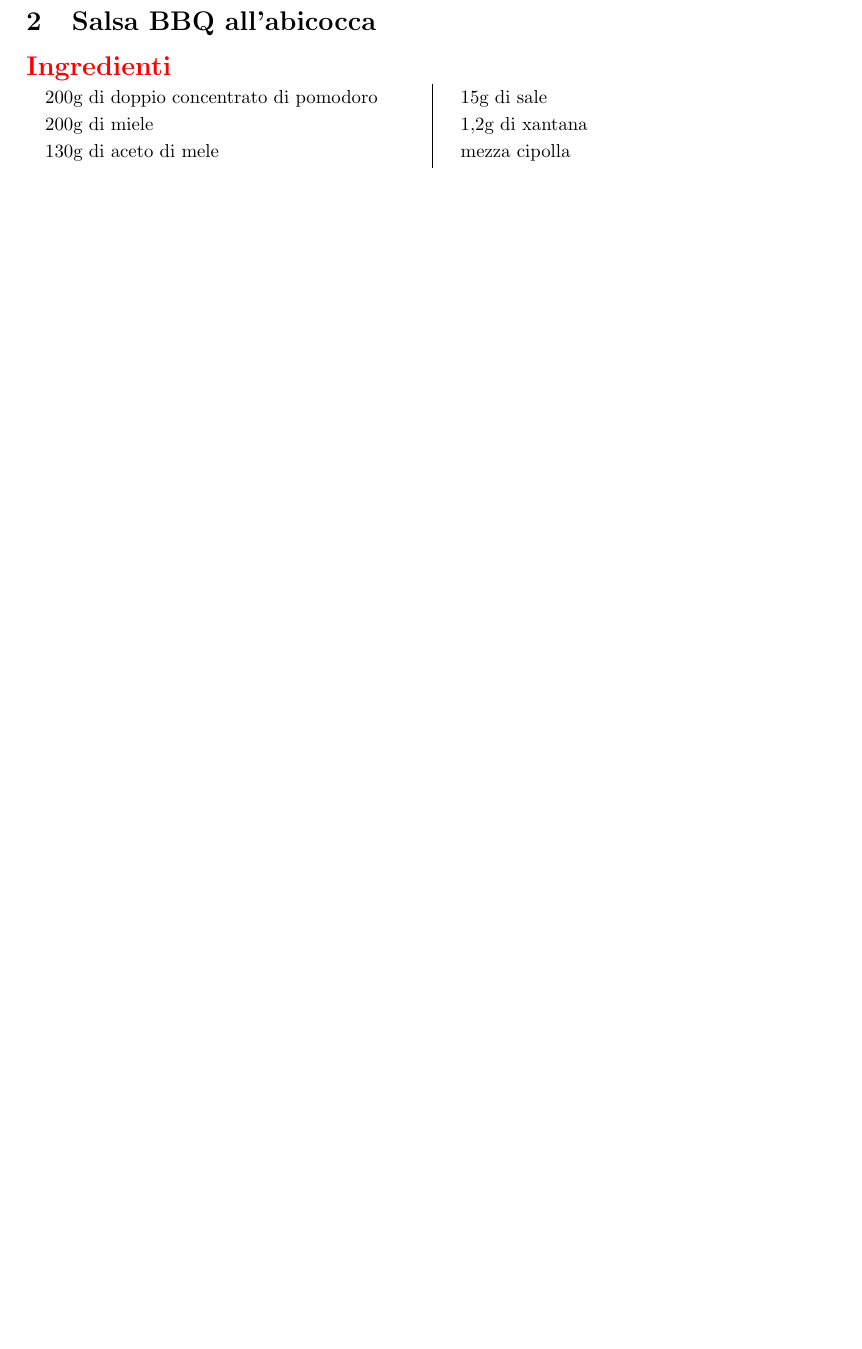
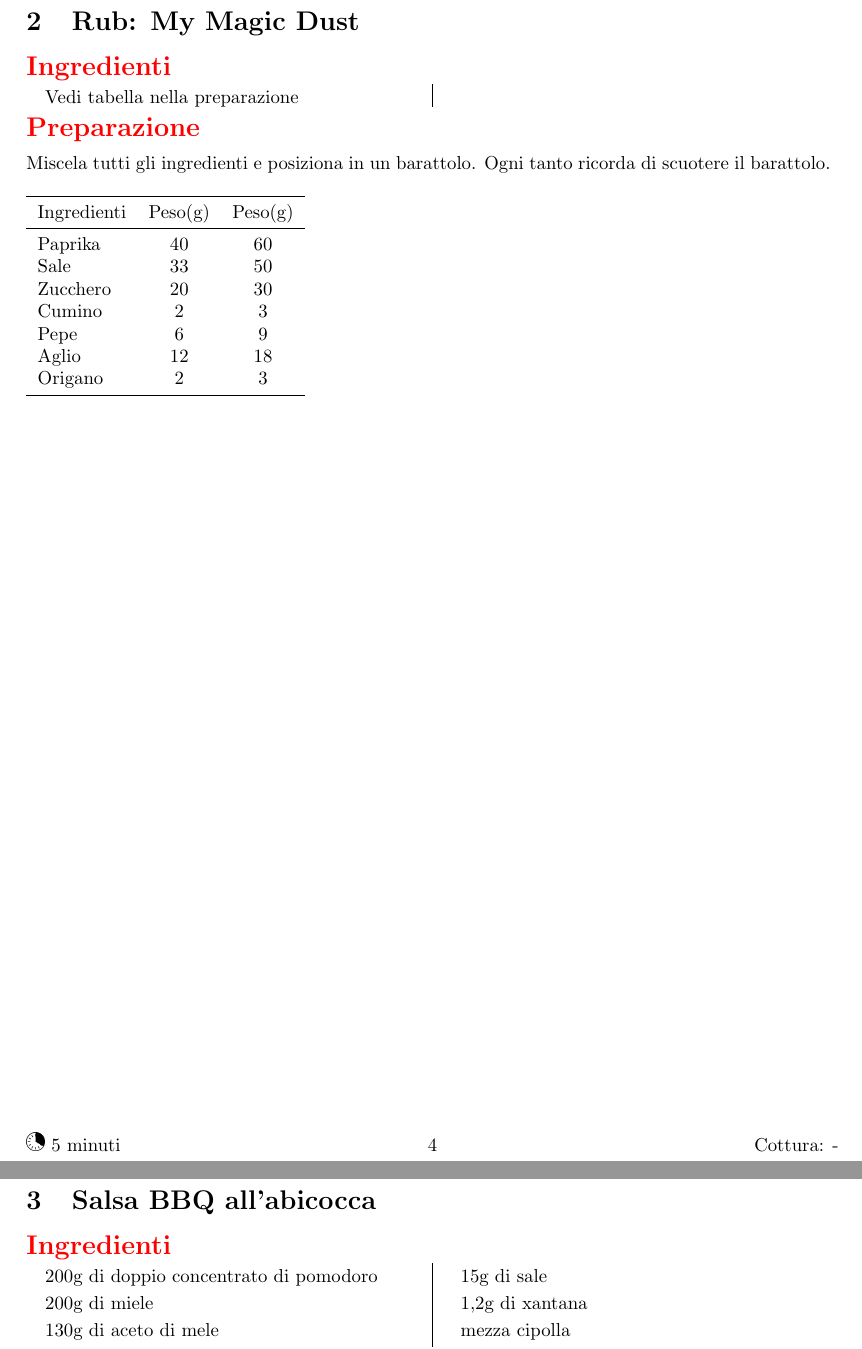
Before and after one commit to massimobarbieri/Appunti-di-cucina, a LaTeX document (main.tex, which reads Ricette/Salse/my-magic-dust.tex): part of page 6 of 23 before the commit and two parts of pages 6 and 7 of 24 after it, the two joined at a grey line, cut at the place of the change, the shorter picture padded with empty space. Compiled offline with pdfLaTeX.

Commit message:
Ricetta magic dust

```diff
--- /dev/null
+++ b/Ricette/Salse/my-magic-dust.tex
@@ -0,0 +1,32 @@
+\recipe[]{Rub: My Magic Dust}
+\serves{-}
+\preptime{5 minuti}
+\cooktime[Cottura]{-}
+\vegetarian
+\begin{ingreds}
+	Vedi tabella nella preparazione
+%\columnbreak
+%\ingredients[For the Crumble Mixture:]
+
+\end{ingreds}
+
+\begin{method}
+Miscela tutti gli ingredienti e posiziona in un barattolo. Ogni tanto ricorda di scuotere il barattolo.
+\begin{table}[h]
+\begin{tabular}{lcc}
+\toprule
+	Ingredienti	&	Peso(g)	&	Peso(g)\\
+\midrule
+	Paprika		&	40	&	60	\\
+	Sale		&	33	&	50	\\
+	Zucchero	&	20	&	30	\\
+	Cumino		&	2	&	3	\\
+	Pepe		&	6	&	9	\\
+	Aglio		&	12	&	18	\\
+	Origano		&	2	&	3	\\
+\bottomrule
+\end{tabular}
+\end{table}
+\end{method}
+
+%\showit[1.25in]{example-image-b}{This is a picture}
```
Also changed, not shown: main.tex (+1 -0 lines), MyHack-Recipe-Book.pdf, 5 other files.
